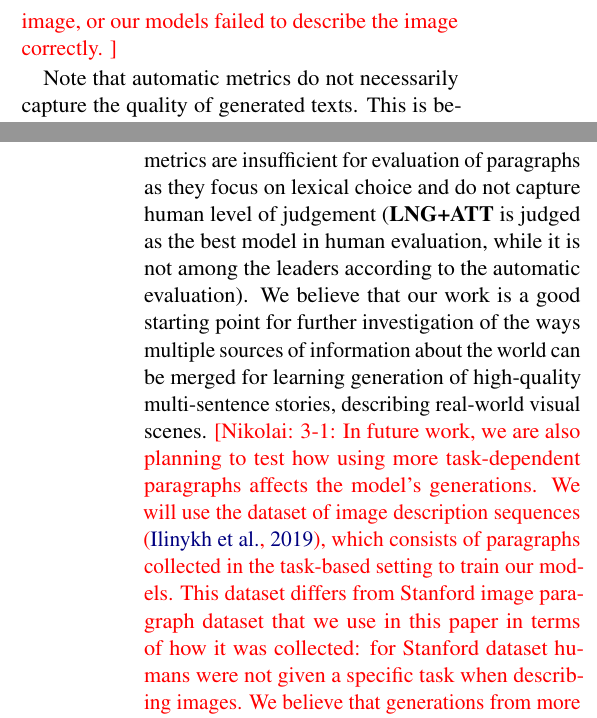
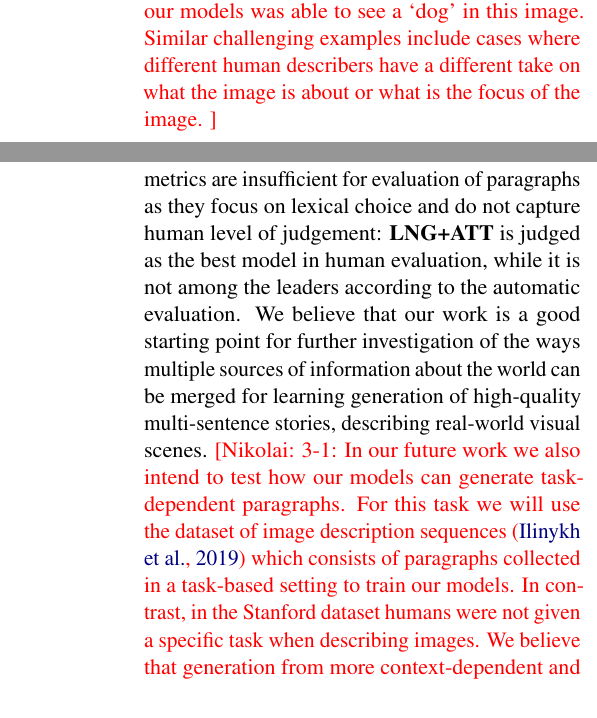
Before and after one commit to nilinykh/01-par-gen, a LaTeX paper (papers/inlg2020/diversity_paper.tex): two parts of the columns of pages 6 and 9 of 12, joined at a grey line, cut at the place of the change. Compiled offline with pdfLaTeX; a missing bibliography style is replaced by a similar one.

Commit message:
Camera-ready edits

```diff
--- a/papers/inlg2020/diversity_paper.tex
+++ b/papers/inlg2020/diversity_paper.tex
@@ -607,16 +607,17 @@ The best self-CIDEr scores are achieved by both bi-modal architectures.
 In addition, \textbf{IMG+LNG+ATT} strongly outperforms all other models in both lexical diversity metrics: mBLEU is reduced by 3.21\% indicating a smaller \textit{n}-gram overlap between paragraph sentences, while self-CIDEr increases by 1.93\% demonstrating that attention in the model which uses multimodal features helps to generate a more diverse set of sentences in terms of topicality.
 
 \nikolai{2-2:
-We also show a couple of examples of images with generated texts from both human and our models.
-As Fig.~\ref{fig:goodexample} demonstrates, \textbf{IMG+LNG+ATT} model can generate less redundant/repetitive descriptions compared to \textbf{IMG+LNG+MAX} model, for example.
-Fig.~\ref{fig:badexample} demonstrates the case where \textbf{IMG+LNG+ATT} generated paragraph which seems to be correct, but different from the human-generated text (e.g. `human' instead of a `dog').
-Furthermore, neither of our models was able to see a `dog' in this image.
-However, it is not entirely clear whether that was a mistake that the human did (it is unclear if it is a human who is surfing or a dog) when describing an image, or our models failed to describe the image correctly.
+We include two examples of generated texts by humans and our models.
+As Figure~\ref{fig:goodexample} demonstrates, the \textbf{IMG+LNG+ATT} model can generate less redundant/repetitive descriptions compared to the \textbf{IMG+LNG+MAX} model.
+Figure~\ref{fig:badexample} demonstrates a case where \textbf{IMG+LNG+ATT} generated a paragraph which seems correct but different from the human-generated text (e.g. `human' instead of a `dog'). However, to a human eye it is not entirely clear whether the surfer is a human or a dog.
+Neither of our models was able to see a `dog' in this image.
+Similar challenging examples include cases where different human describers have a different take on what the image is about or what is the focus of the image.
 }
 
-Note that automatic metrics do not necessarily capture the quality of generated texts. % SD 2020-08-30 21:49:43 +0200:: Removed this, as it is a different point: all scores are close to each other and there is no particular model which performs the best.
-This % means that
-is because the intrinsic metrics might not be the best indicator for identifying clear differences in diversity and accuracy of the generated texts.
+Therefore, % automatic metrics do not necessarily capture the quality of generated texts. % SD 2020-08-30 21:49:43 +0200:: Removed this, as it is a different point: all scores are close to each other and there is no particular model which performs the best.
+% This % means that
+% is because
+the intrinsic metrics might not be the best indicator for identifying clear differences in diversity and accuracy of the generated texts.
 In addition, such diversity metrics as mBLEU under-represent the diversity, being unable to take into account semantic differences between sentences.
 Therefore, we conduct a human evaluation experiment to achieve a better understanding of which input features and which pooling mechanism assists in the generation of both accurate and diverse paragraphs.
 
@@ -869,13 +870,14 @@ a different application of semantic information encoded in language: we use phra
 
 In this paper, we addressed the problem of generating both accurate and diverse image paragraphs.
 We demonstrated that utilising both visual and linguistic information might benefit the quality of generated texts depending on the pooling mechanism that is used.
-We showed that intrinsic evaluation metrics are insufficient for evaluation of paragraphs as they focus on lexical choice and do not capture human level of judgement (\textbf{LNG+ATT} is judged as the best model in human evaluation, while it is not among the leaders according to the automatic evaluation).
+We showed that intrinsic evaluation metrics are insufficient for evaluation of paragraphs as they focus on lexical choice and do not capture human level of judgement: \textbf{LNG+ATT} is judged as the best model in human evaluation, while it is not among the leaders according to the automatic evaluation.
 We believe that our work is a good starting point for further investigation of the ways multiple sources of information about the world can be merged for learning generation of high-quality multi-sentence stories, describing real-world visual scenes.
 \nikolai{3-1:
-In future work, we are also planning to test how using more task-dependent paragraphs affects the model's generations.
-We will use the dataset of image description sequences \cite{ilinykh19}, which consists of paragraphs collected in the task-based setting to train our models.
-This dataset differs from Stanford image paragraph dataset that we use in this paper in terms of how it was collected: for Stanford dataset humans were not given a specific task when describing images.
-We believe that generations from more context-dependent and structured descriptions can open up new perspectives for the research on image paragraphs.}
+In our future work we also intend to test how our models can generate task-dependent paragraphs.
+For this task we will use the dataset of image description sequences \cite{ilinykh19} which consists of paragraphs collected in a task-based setting to train our models.
+In contrast, % This dataset differs from the Stanford image paragraph dataset that we use here in terms of how it was collected:
+in the Stanford dataset humans were not given a specific task when describing images.
+We believe that generation from more context-dependent and structured descriptions can open up new perspectives for the research on image paragraphs.}
 
 
 %Future work: diversity in terms of choosing best candidate from the pool of candidates.
```
Also changed, not shown: papers/inlg2020/diversity.bib (+13 -4 lines), papers/inlg2020/diversity_paper.pdf, papers/inlg2020/diversity_paper.tex (18 more changed lines).
